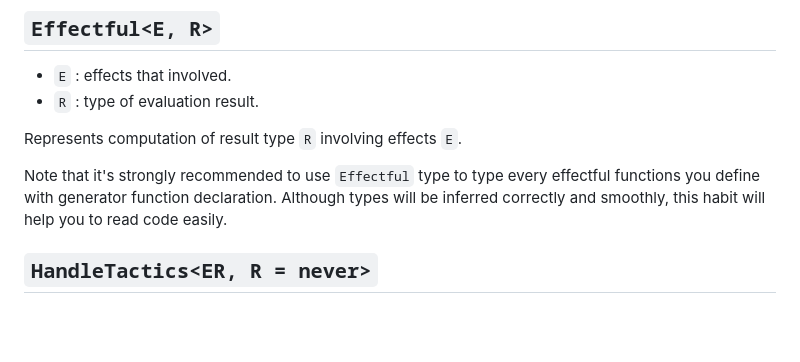
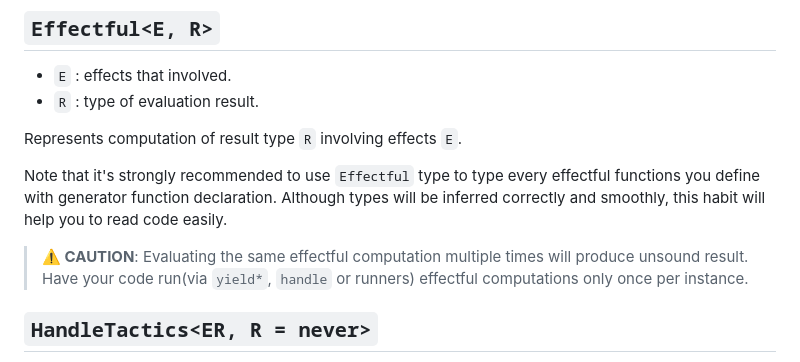
Before and after one commit to ENvironmentSet/hyogwa, a Markdown page: docs/api/core.md, the part around the change. GitHub-like rendering; blank space fills up the shorter version.

Commit message:
Add caution about running the same effectful computation multiple times

```diff
--- a/docs/api/core.md
+++ b/docs/api/core.md
@@ -69,6 +69,9 @@ Represents computation of result type `R` involving effects `E`.
 
 Note that it's strongly recommended to use `Effectful` type to type every effectful functions you define with generator
 function declaration. Although types will be inferred correctly and smoothly, this habit will help you to read code easily.
+
+> **⚠️ CAUTION**: Evaluating the same effectful computation multiple times will produce unsound result. Have your code
+> run(via `yield*`, `handle` or runners) effectful computations only once per instance.
 
 ## `HandleTactics<ER, R = never>`
 
```
